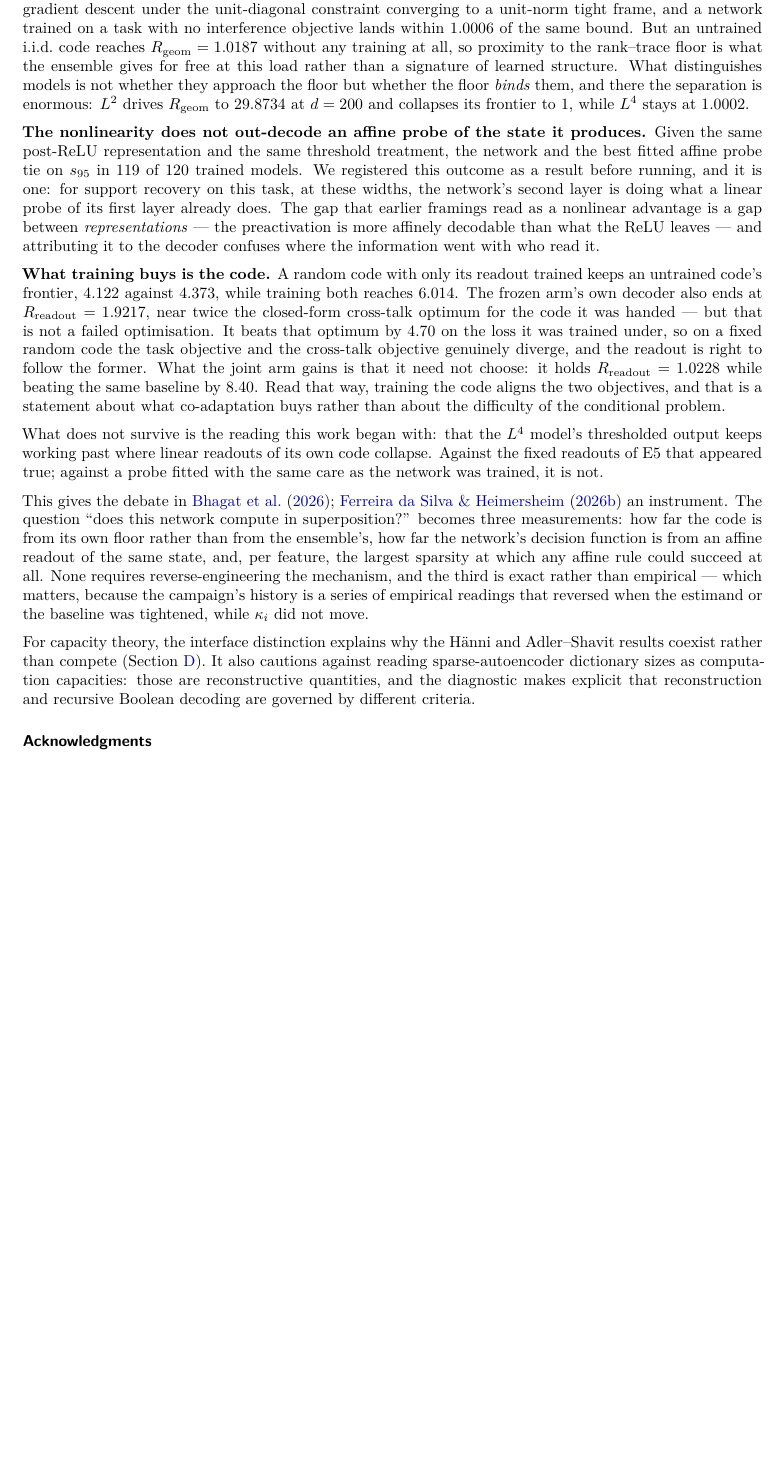
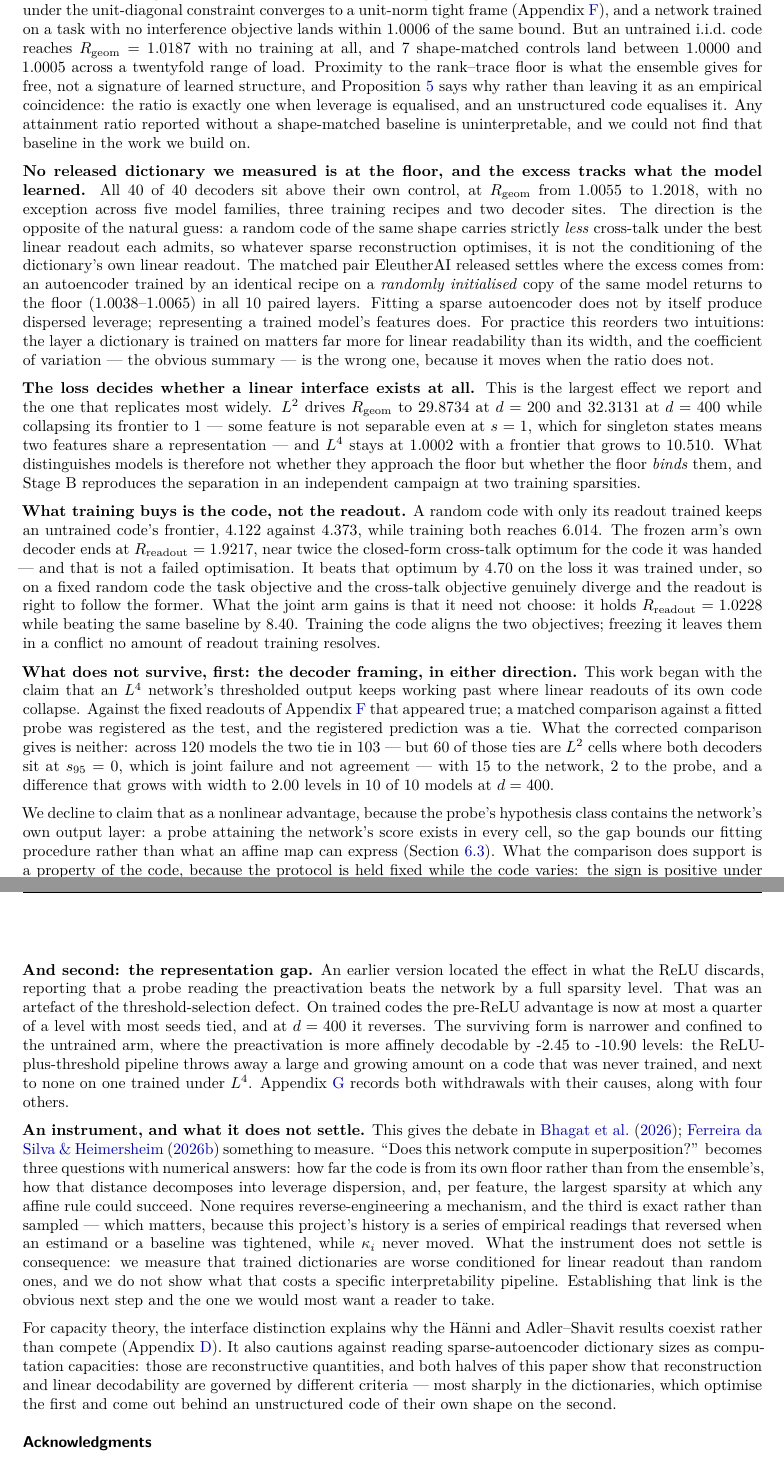
Before and after one commit to hecboar/linear-readout-threshold-recovery, a LaTeX paper (paper/tmlr.tex, which reads paper/sections/discussion.tex): part of page 22 of 48 before the commit and two parts of pages 22 and 23 of 48 after it, the two joined at a grey line, cut so that both start at the same text, the shorter picture padded with empty space. Compiled offline with pdfLaTeX.

Commit message:
Rewrite the Discussion, which still argued the case the results section withdrew
It claimed the network and the affine probe "tie on s95 in 119 of 120 trained
models" and that the surviving effect is a gap between representations because
"the preactivation is more affinely decodable than what the ReLU leaves". After
the KD6 refit neither holds: the count is 103 ties of 120 with 15 to the network
and 2 to the probe, 60 of those ties are L2 cells where both decoders sit at
s95 = 0, and the pre-ReLU advantage on trained codes is at most a quarter of a
level and reverses at d = 400. The 119 was also a hand-typed integer, which the
number checker cannot see because it has no decimal point.

The rewrite states four surviving readings instead of three -- the released
dictionaries were absent from the closing argument entirely, though they are now
the paper's headline -- and two withdrawals rather than one, each pointing at the
appendix that gives its cause. The decoder paragraph now declines the nonlinear
advantage explicitly on hypothesis-class grounds and keeps only the cross-family
ordering, which is what the protocol can support. Also adds the paragraph the
Discussion was missing: what the instrument does not settle, namely that we
measure the conditioning penalty and do not show what it costs a specific
interpretability pipeline.

Every number in it is now a generated macro.

```diff
--- a/paper/sections/discussion.tex
+++ b/paper/sections/discussion.tex
@@ -6,45 +6,62 @@ Three readings survive the campaign, and one that motivated the work does not.
 
-\textbf{The floor is a target, not an obstacle --- and reaching it means less than it looks.} E4 shows
-gradient descent under the unit-diagonal constraint converging to a unit-norm tight frame, and a
-network trained on a task with no interference objective lands within
-\EfiveLfourRatioPinvMean{} of the same bound. But an untrained i.i.d.\ code reaches
-$R_{\mathrm{geom}}=\SARandFiftyRgeom{}$ without any training at all, so proximity to the rank--trace
-floor is what the ensemble gives for free at this load rather than a signature of learned structure.
-What distinguishes models is not whether they approach the floor but whether the floor \emph{binds}
-them, and there the separation is enormous: $L^2$ drives $R_{\mathrm{geom}}$ to
-\SALtwoTwoHundredRgeom{} at $d=200$ and collapses its frontier to $1$, while $L^4$ stays at
-\SALfourTwoHundredRgeom{}.
+\textbf{The floor is a target, not an obstacle --- and reaching it means less than it looks.}
+Gradient descent under the unit-diagonal constraint converges to a unit-norm tight frame
+(Appendix~\ref{app:earlier}), and a network trained on a task with no interference objective lands
+within \EfiveLfourRatioPinvMean{} of the same bound. But an untrained i.i.d.\ code reaches
+$\Rgeom=\SARandFiftyRgeom{}$ with no training at all, and \SaeControls{} shape-matched controls land
+between \SaeCtlRgeomMin{} and \SaeCtlRgeomMax{} across a twentyfold range of load. Proximity to the
+rank--trace floor is what the ensemble gives for free, not a signature of learned structure, and
+Proposition~\ref{prop:leverage} says why rather than leaving it as an empirical coincidence: the ratio
+is exactly one when leverage is equalised, and an unstructured code equalises it. Any attainment
+ratio reported without a shape-matched baseline is uninterpretable, and we could not find that
+baseline in the work we build on.
 
-\textbf{The nonlinearity does not out-decode an affine probe of the state it produces.} Given the same
-post-ReLU representation and the same threshold treatment, the network and the best fitted affine
-probe tie on $s_{95}$ in 119 of 120 trained models. We registered this outcome as a result before
-running, and it is one: for support recovery on this task, at these widths, the network's second layer
-is doing what a linear probe of its first layer already does. The gap that earlier framings read as a
-nonlinear advantage is a gap between \emph{representations} --- the preactivation is more affinely
-decodable than what the ReLU leaves --- and attributing it to the decoder confuses where the
-information went with who read it.
+\textbf{No released dictionary we measured is at the floor, and the excess tracks what the model
+learned.} All \SaeDictsAboveControl{} of \SaeDicts{} decoders sit above their own control, at $\Rgeom$
+from \SaeDictRgeomMin{} to \SaeDictRgeomMax{}, with no exception across five model families, three
+training recipes and two decoder sites. The direction is the opposite of the natural guess: a random
+code of the same shape carries strictly \emph{less} cross-talk under the best linear readout each
+admits, so whatever sparse reconstruction optimises, it is not the conditioning of the dictionary's
+own linear readout. The matched pair EleutherAI released settles where the excess comes from: an
+autoencoder trained by an identical recipe on a \emph{randomly initialised} copy of the same model
+returns to the floor (\SaeRandInitRgeomMin--\SaeRandInitRgeomMax) in all \SaePairedLayers{} paired
+layers. Fitting a sparse autoencoder does not by itself produce dispersed leverage; representing a
+trained model's features does. For practice this reorders two intuitions: the layer a dictionary is
+trained on matters far more for linear readability than its width, and the coefficient of variation
+--- the obvious summary --- is the wrong one, because it moves when the ratio does not.
 
-\textbf{What training buys is the code.} A random code with only its readout trained keeps an
-untrained code's frontier, \EeightFrozenHundredKappa{} against \EeightRandomHundredKappa{}, while
-training both reaches \EeightTrainedHundredKappa{}. The frozen arm's own decoder also ends at
-$R_{\mathrm{readout}}=\EeightFrozenHundredRreadout{}$, near twice the closed-form cross-talk optimum
-for the code it was handed --- but that is not a failed optimisation. It beats that optimum by
+\textbf{The loss decides whether a linear interface exists at all.} This is the largest effect we
+report and the one that replicates most widely. $L^2$ drives $\Rgeom$ to \SALtwoTwoHundredRgeom{} at
+$d=200$ and \ScLtwoRgeom{} at $d=400$ while collapsing its frontier to $1$ --- some feature is not
+separable even at $s=1$, which for singleton states means two features share a representation --- and
+$L^4$ stays at \SALfourTwoHundredRgeom{} with a frontier that grows to \ScMeasured{}. What
+distinguishes models is therefore not whether they approach the floor but whether the floor
+\emph{binds} them, and Stage B reproduces the separation in an independent campaign at two training
+sparsities.
+
+\textbf{What training buys is the code, not the readout.} A random code with only its readout trained
+keeps an untrained code's frontier, \EeightFrozenHundredKappa{} against \EeightRandomHundredKappa{},
+while training both reaches \EeightTrainedHundredKappa{}. The frozen arm's own decoder ends at
+$\Rreadout=\EeightFrozenHundredRreadout{}$, near twice the closed-form cross-talk optimum for the
+code it was handed --- and that is not a failed optimisation. It beats that optimum by
 \EeightFrozenHundredTaskGain{} on the loss it was trained under, so on a fixed random code the task
-objective and the cross-talk objective genuinely diverge, and the readout is right to follow the
+objective and the cross-talk objective genuinely diverge and the readout is right to follow the
 former. What the joint arm gains is that it need not choose: it holds
-$R_{\mathrm{readout}}=\EeightTrainedHundredRreadout{}$ while beating the same baseline by
-\EeightTrainedHundredTaskGain{}. Read that way, training the code aligns the two objectives, and
-that is a statement about what co-adaptation buys rather than about the difficulty of the
-conditional problem.
+$\Rreadout=\EeightTrainedHundredRreadout{}$ while beating the same baseline by
+\EeightTrainedHundredTaskGain{}. Training the code aligns the two objectives; freezing it leaves them
+in a conflict no amount of readout training resolves.
 
-What does not survive is the reading this work began with: that the $L^4$ model's thresholded output
-keeps working past where linear readouts of its own code collapse. Against the fixed readouts of E5
-that appeared true; against a probe fitted with the same care as the network was trained, it is not.
+\textbf{What does not survive, first: the decoder framing, in either direction.} This work began with
+the claim that an $L^4$ network's thresholded output keeps working past where linear readouts of its
+own code collapse. Against the fixed readouts of Appendix~\ref{app:earlier} that appeared true; a
+matched comparison against a fitted probe was registered as the test, and the registered prediction
+was a tie. What the corrected comparison gives is neither: across \PrimModels{} models the two tie in
+\PrimTies{} --- but \PrimLtwoJointFailures{} of those ties are $L^2$ cells where both decoders sit at
+$s_{95}=0$, which is joint failure and not agreement --- with \PrimNetWins{} to the network,
+\PrimProbeWins{} to the probe, and a difference that grows with width to \ScPrimDiff{} levels in
+\ScPrimNetWins{} of \ScSeeds{} models at $d=400$.
 
-This gives the debate in~\cite{bhagat2026cc,ferreiradasilva2026l4} an instrument. The question
-``does this network compute in superposition?'' becomes three measurements: how far the code is from
-its own floor rather than from the ensemble's, how far the network's decision function is from an
-affine readout of the same state, and, per feature, the largest sparsity at which any affine rule
-could succeed at all. None requires reverse-engineering the mechanism, and the third is exact rather
-than empirical --- which matters, because the campaign's history is a series of empirical readings
-that reversed when the estimand or the baseline was tightened, while $\kappa_i$ did not move.
+We decline to claim that as a nonlinear advantage, because the probe's hypothesis class contains the
+network's own output layer: a probe attaining the network's score exists in every cell, so the gap
+bounds our fitting procedure rather than what an affine map can express
+(Section~\ref{sec:probes}). What the comparison does support is a property of the code, because the
@@ -51,6 +71,29 @@ that reversed when the estimand or the baseline was tightened, while $\kappa_i$
 
-For capacity theory, the interface distinction explains why the H\"{a}nni and Adler--Shavit
-results coexist rather than compete (Section~\ref{sec:application}). It also cautions against
-reading sparse-autoencoder dictionary sizes as computation capacities: those are reconstructive
-quantities, and the diagnostic makes explicit that reconstruction and recursive Boolean
-decoding are governed by different criteria.
+\textbf{And second: the representation gap.} An earlier version located the effect in what the ReLU
+discards, reporting that a probe reading the preactivation beats the network by a full sparsity level.
+That was an artefact of the threshold-selection defect. On trained codes the pre-ReLU advantage is now
+at most a quarter of a level with most seeds tied, and at $d=400$ it reverses. The surviving form is
+narrower and confined to the untrained arm, where the preactivation is more affinely decodable by
+\PrimRandFiftyPreDiff{} to \PrimRandFourHundredPreDiff{} levels: the ReLU-plus-threshold pipeline
+throws away a large and growing amount on a code that was never trained, and next to none on one
+trained under $L^4$. Appendix~\ref{app:withdrawn} records both withdrawals with their causes, along
+with four others.
+
+\textbf{An instrument, and what it does not settle.} This gives the debate
+in~\cite{bhagat2026cc,ferreiradasilva2026l4} something to measure. ``Does this network compute in
+superposition?'' becomes three questions with numerical answers: how far the code is from its own
+floor rather than from the ensemble's, how that distance decomposes into leverage dispersion, and, per
+feature, the largest sparsity at which any affine rule could succeed. None requires
+reverse-engineering a mechanism, and the third is exact rather than sampled --- which matters, because
+this project's history is a series of empirical readings that reversed when an estimand or a baseline
+was tightened, while $\kappa_i$ never moved. What the instrument does not settle is consequence: we
+measure that trained dictionaries are worse conditioned for linear readout than random ones, and we do
+not show what that costs a specific interpretability pipeline. Establishing that link is the obvious
+next step and the one we would most want a reader to take.
+
+For capacity theory, the interface distinction explains why the H\"{a}nni and Adler--Shavit results
+coexist rather than compete (Appendix~\ref{sec:application}). It also cautions against reading
+sparse-autoencoder dictionary sizes as computation capacities: those are reconstructive quantities,
+and both halves of this paper show that reconstruction and linear decodability are governed by
+different criteria --- most sharply in the dictionaries, which optimise the first and come out behind
+an unstructured code of their own shape on the second.
```
Also changed, not shown: paper/sections/res_campaigns.tex (+2 -2 lines), paper/tmlr.pdf, paper/sections/discussion.tex (5 more changed lines).
